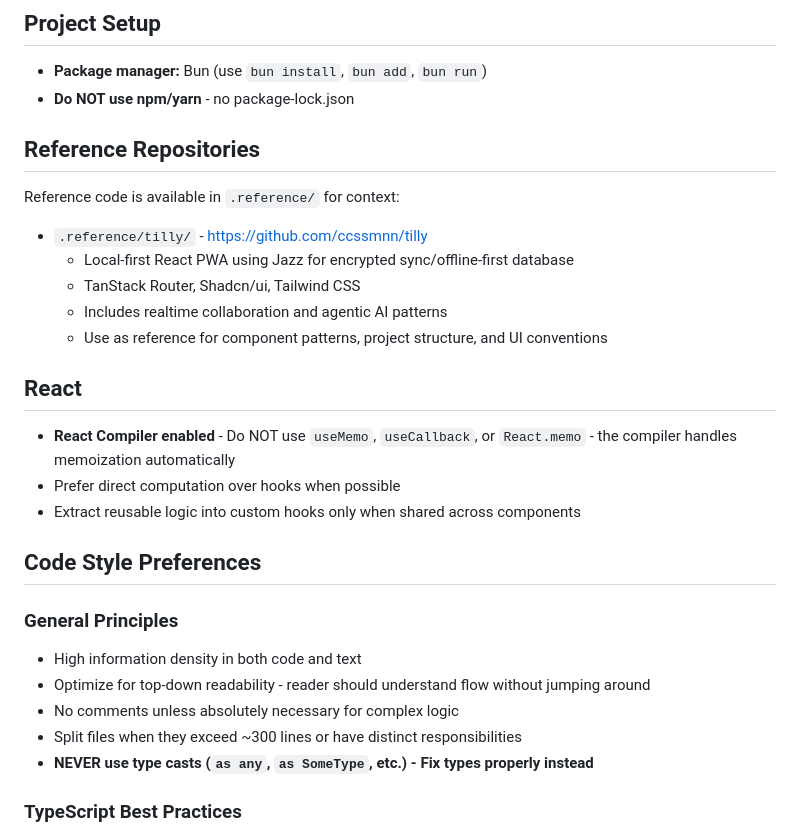
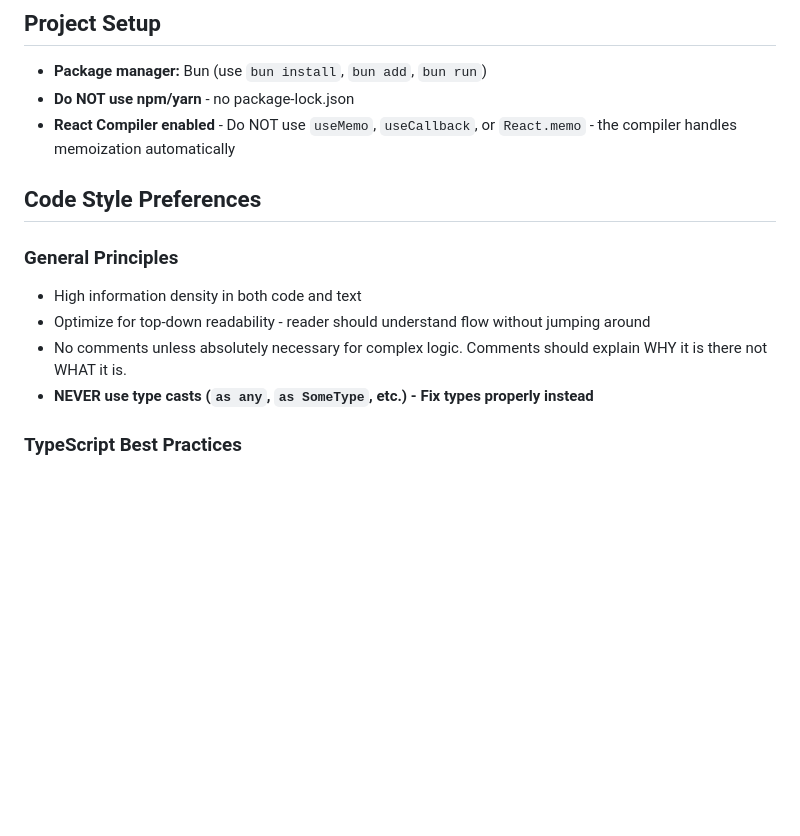
Before and after one commit to ccssmnn/alkalye, a Markdown page: AGENTS.md, the part around the change. Drawn GitHub-style; blank space fills up the shorter version.

Commit message:
remove tilly reference instructions

```diff
--- a/AGENTS.md
+++ b/AGENTS.md
@@ -4,22 +4,7 @@
 
 - **Package manager:** Bun (use `bun install`, `bun add`, `bun run`)
 - **Do NOT use npm/yarn** - no package-lock.json
-
-## Reference Repositories
-
-Reference code is available in `.reference/` for context:
-
-- `.reference/tilly/` - https://github.com/ccssmnn/tilly
-  - Local-first React PWA using Jazz for encrypted sync/offline-first database
-  - TanStack Router, Shadcn/ui, Tailwind CSS
-  - Includes realtime collaboration and agentic AI patterns
-  - Use as reference for component patterns, project structure, and UI conventions
-
-## React
-
 - **React Compiler enabled** - Do NOT use `useMemo`, `useCallback`, or `React.memo` - the compiler handles memoization automatically
-- Prefer direct computation over hooks when possible
-- Extract reusable logic into custom hooks only when shared across components
 
 ## Code Style Preferences
 
@@ -27,8 +12,7 @@ Reference code is available in `.reference/` for context:
 
 - High information density in both code and text
 - Optimize for top-down readability - reader should understand flow without jumping around
-- No comments unless absolutely necessary for complex logic
-- Split files when they exceed ~300 lines or have distinct responsibilities
+- No comments unless absolutely necessary for complex logic. Comments should explain WHY it is there not WHAT it is.
 - **NEVER use type casts (`as any`, `as SomeType`, etc.) - Fix types properly instead**
 
 ### TypeScript Best Practices
```
